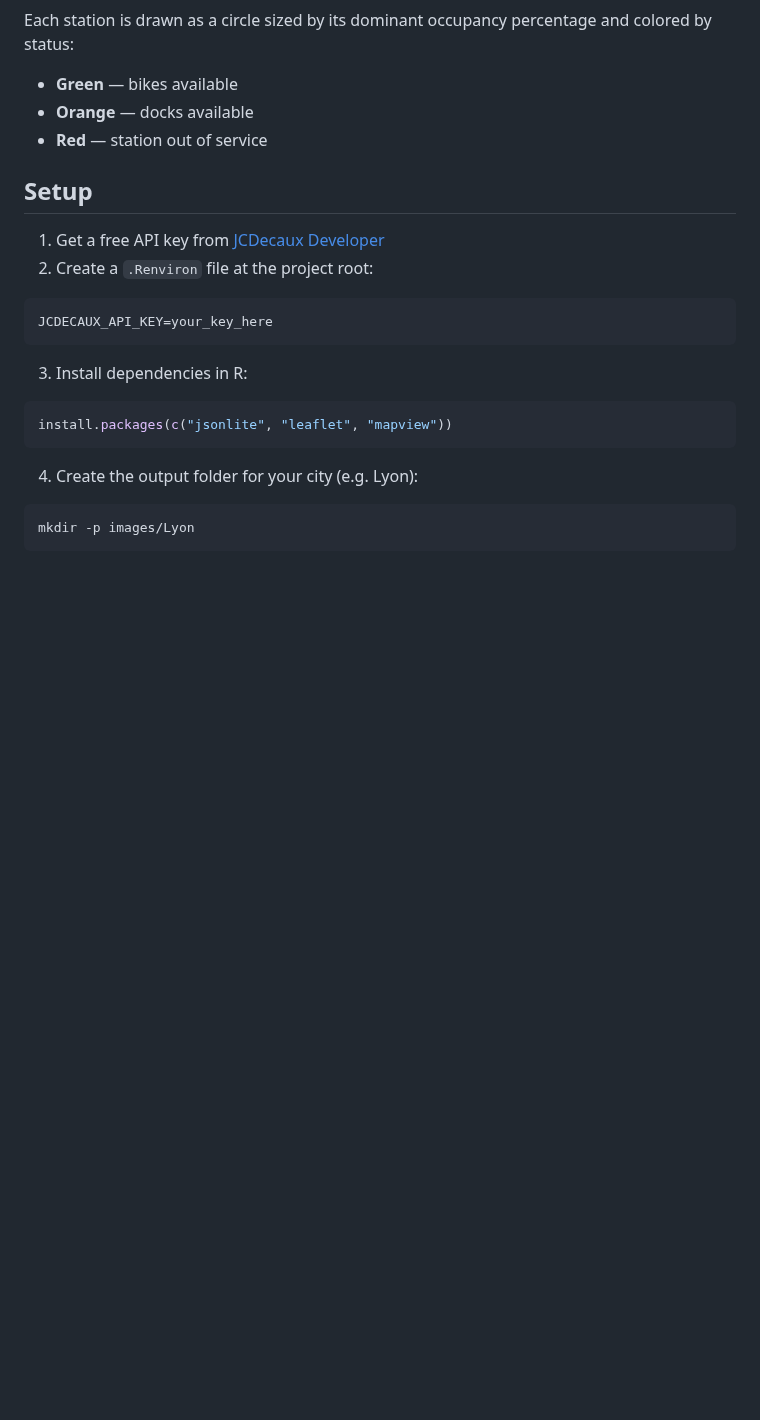
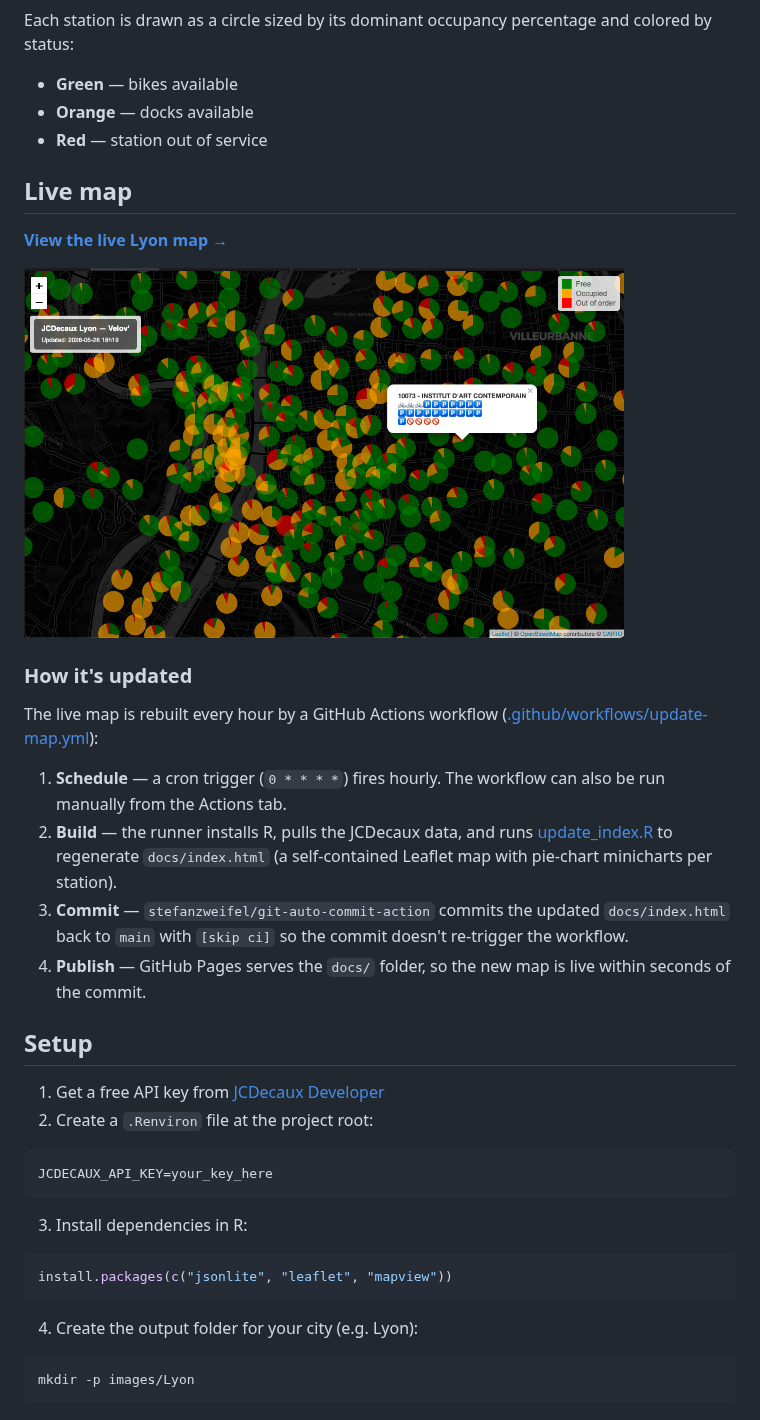
Before and after one commit to GuillaumeGSO/JCDecaux_API_Playground, a Markdown page: README.md, the part around the change. Rendered like a GitHub page; pictures changed too: docs/preview.png (added); blank space fills up the shorter version.

Commit message:
Update documentation

```diff
--- a/README.md
+++ b/README.md
@@ -7,6 +7,21 @@ Each station is drawn as a circle sized by its dominant occupancy percentage and
 - **Green** — bikes available
 - **Orange** — docks available
 - **Red** — station out of service
+
+## Live map
+
+[**View the live Lyon map →**](https://guillaumegso.github.io/JCDecaux_API_Playground/)
+
+[<img src="docs/preview.png" alt="Live Velov map" width="600">](https://guillaumegso.github.io/JCDecaux_API_Playground/)
+
+### How it's updated
+
+The live map is rebuilt every hour by a GitHub Actions workflow ([.github/workflows/update-map.yml](.github/workflows/update-map.yml)):
+
+1. **Schedule** — a cron trigger (`0 * * * *`) fires hourly. The workflow can also be run manually from the Actions tab.
+2. **Build** — the runner installs R, pulls the JCDecaux data, and runs [update_index.R](update_index.R) to regenerate `docs/index.html` (a self-contained Leaflet map with pie-chart minicharts per station).
+3. **Commit** — `stefanzweifel/git-auto-commit-action` commits the updated `docs/index.html` back to `main` with `[skip ci]` so the commit doesn't re-trigger the workflow.
+4. **Publish** — GitHub Pages serves the `docs/` folder, so the new map is live within seconds of the commit.
 
 ## Setup
 
```
